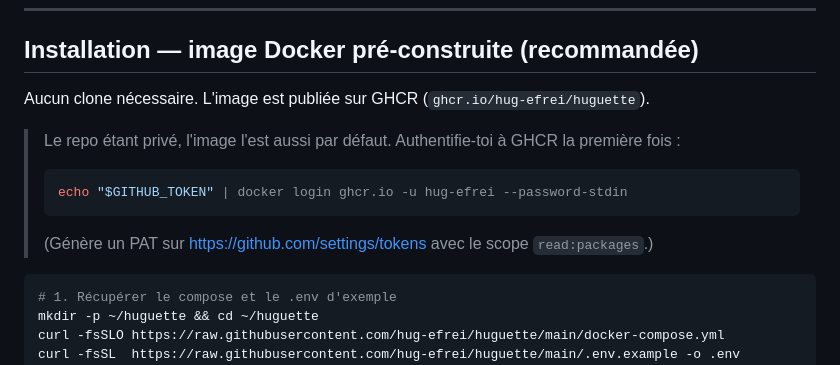
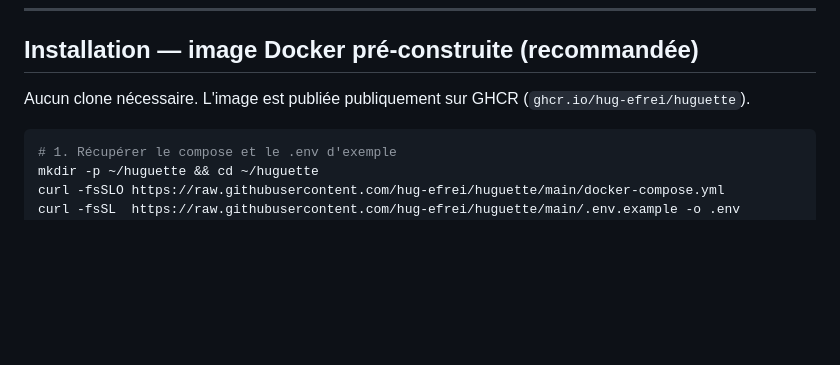
Before and after one commit to hug-efrei/huguette, a Markdown page: README.md, the part around the change. Rendered like a GitHub page; blank space fills up the shorter version.

Commit message:
docs: image GHCR désormais publique, simplification du README
Co-Authored-By: Claude Sonnet 4.6 <noreply@anthropic.com>

````diff
--- a/README.md
+++ b/README.md
@@ -54,15 +54,7 @@ Variables disponibles :
 
 ## Installation — image Docker pré-construite (recommandée)
 
-Aucun clone nécessaire. L'image est publiée sur GHCR (`ghcr.io/hug-efrei/huguette`).
-
-> Le repo étant privé, l'image l'est aussi par défaut. Authentifie-toi à GHCR la première fois :
->
-> ```bash
-> echo "$GITHUB_TOKEN" | docker login ghcr.io -u hug-efrei --password-stdin
-> ```
->
-> (Génère un PAT sur https://github.com/settings/tokens avec le scope `read:packages`.)
+Aucun clone nécessaire. L'image est publiée publiquement sur GHCR (`ghcr.io/hug-efrei/huguette`).
 
 ```bash
 # 1. Récupérer le compose et le .env d'exemple
````
